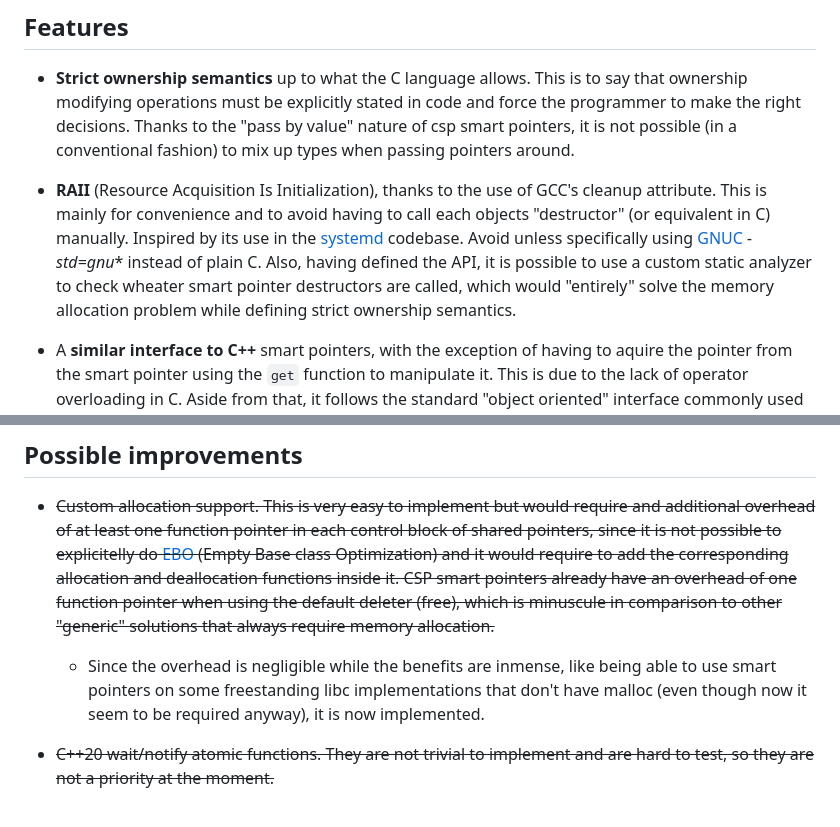
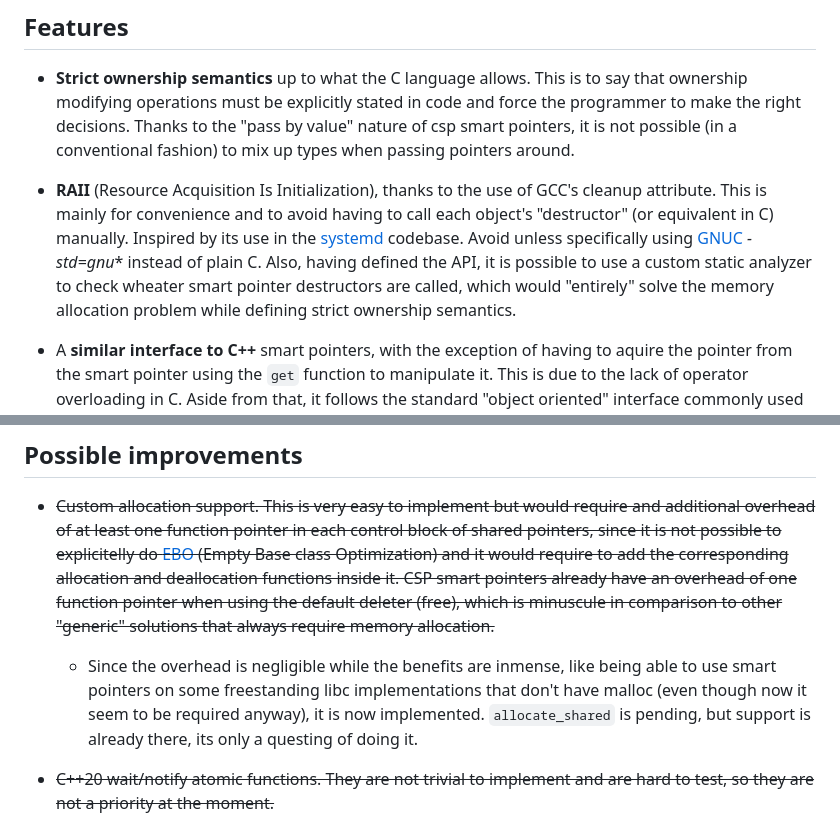
Before and after one commit to josugoar/csp, a Markdown page: README.md, 2 parts joined by grey strips. GitHub-like rendering.

Commit message:
Add allocate_shared note.

```diff
--- a/README.md
+++ b/README.md
@@ -14,7 +14,7 @@ CSP (C Smart Pointers) is a C++ inspired smart pointer library for C23 (although
 
 * **Strict ownership semantics** up to what the C language allows. This is to say that ownership modifying operations must be explicitly stated in code and force the programmer to make the right decisions. Thanks to the "pass by value" nature of csp smart pointers, it is not possible (in a conventional fashion) to mix up types when passing pointers around.
 
-* **RAII** (Resource Acquisition Is Initialization), thanks to the use of GCC's cleanup attribute. This is mainly for convenience and to avoid having to call each objects "destructor" (or equivalent in C) manually. Inspired by its use in the [systemd](https://news.ycombinator.com/item?id=11305142) codebase. Avoid unless specifically using [GNUC](https://gcc.gnu.org/onlinedocs/gcc/C-Extensions.html) *-std=gnu** instead of plain C. Also, having defined the API, it is possible to use a custom static analyzer to check wheater smart pointer destructors are called, which would "entirely" solve the memory allocation problem while defining strict ownership semantics.
+* **RAII** (Resource Acquisition Is Initialization), thanks to the use of GCC's cleanup attribute. This is mainly for convenience and to avoid having to call each object's "destructor" (or equivalent in C) manually. Inspired by its use in the [systemd](https://news.ycombinator.com/item?id=11305142) codebase. Avoid unless specifically using [GNUC](https://gcc.gnu.org/onlinedocs/gcc/C-Extensions.html) *-std=gnu** instead of plain C. Also, having defined the API, it is possible to use a custom static analyzer to check wheater smart pointer destructors are called, which would "entirely" solve the memory allocation problem while defining strict ownership semantics.
 
 * A **similar interface to C++** smart pointers, with the exception of having to aquire the pointer from the smart pointer using the `get` function to manipulate it. This is due to the lack of operator overloading in C. Aside from that, it follows the standard "object oriented" interface commonly used in C libraries that is similar to the `init` and `destroy` functions originally present in posix, the C standard library and others, except that constructors return a copy due to the inexpensive nature of smart pointers (this allows for a **very** succinct calling style).
 
@@ -36,7 +36,7 @@ CSP (C Smart Pointers) is a C++ inspired smart pointer library for C23 (although
 
 * ~~Custom allocation support. This is very easy to implement but would require and additional overhead of at least one function pointer in each control block of shared pointers, since it is not possible to explicitelly do [EBO](https://en.cppreference.com/w/cpp/language/ebo) (Empty Base class Optimization) and it would require to add the corresponding allocation and deallocation functions inside it. CSP smart pointers already have an overhead of one function pointer when using the default deleter (free), which is minuscule in comparison to other "generic" solutions that always require memory allocation.~~
 
-    * Since the overhead is negligible while the benefits are inmense, like being able to use smart pointers on some freestanding libc implementations that don't have malloc (even though now it seem to be required anyway), it is now implemented.
+    * Since the overhead is negligible while the benefits are inmense, like being able to use smart pointers on some freestanding libc implementations that don't have malloc (even though now it seem to be required anyway), it is now implemented. `allocate_shared` is pending, but support is already there, its only a questing of doing it.
 
 * ~~C++20 wait/notify atomic functions. They are not trivial to implement and are hard to test, so they are not a priority at the moment.~~
 
```
